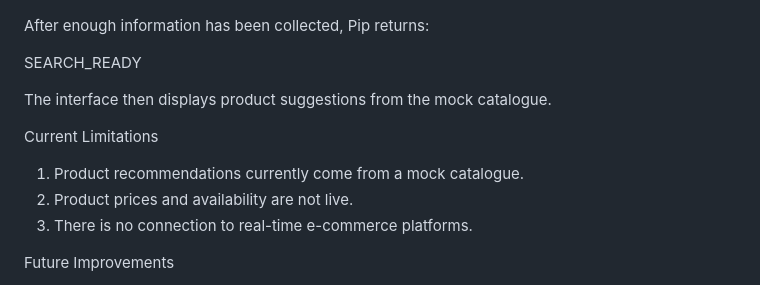
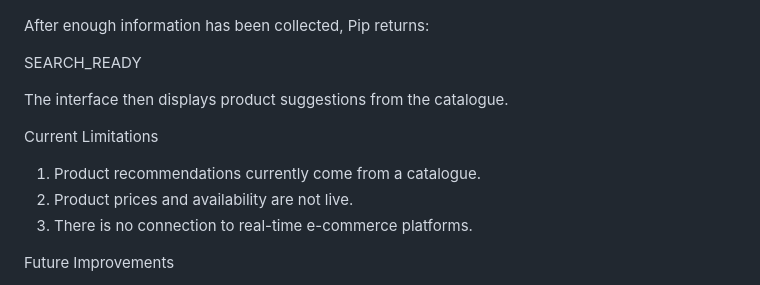
Before and after one commit to HouseOfDelulu/PipPiko, a Markdown page: README.md, the part around the change. GitHub-like rendering.

```diff
--- a/README.md
+++ b/README.md
@@ -113,12 +113,12 @@ After enough information has been collected, Pip returns:
 
 SEARCH_READY
 
-The interface then displays product suggestions from the mock catalogue.
+The interface then displays product suggestions from the catalogue.
 
 
 
 Current Limitations
-1. Product recommendations currently come from a mock catalogue.
+1. Product recommendations currently come from a catalogue.
 2. Product prices and availability are not live.
 3. There is no connection to real-time e-commerce platforms.
 
```
